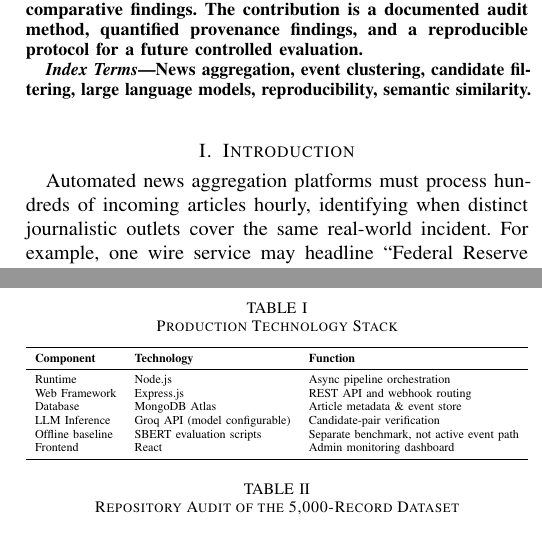
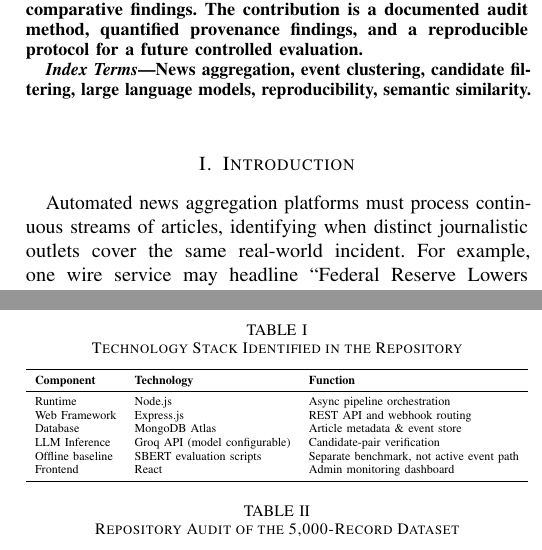
Before and after one commit to Jayadasan777/NEWS-AI-AGGREGATOR, a LaTeX paper (docs/NISE-Paper-v3-AUDIT-DRAFT.tex): two parts of the columns of pages 1 and 3 of 4, joined at a grey line, cut so that both start at the same text. Compiled offline with pdfLaTeX.

Commit message:
Remove unsupported throughput wording and tighten system-stack descriptions

```diff
--- a/docs/NISE-Paper-v3-AUDIT-DRAFT.tex
+++ b/docs/NISE-Paper-v3-AUDIT-DRAFT.tex
@@ -71,7 +71,7 @@ News aggregation, event clustering, candidate filtering, large language models,
 \section{Introduction}
 % ============================================================
 
-Automated news aggregation platforms must process hundreds of incoming articles hourly, identifying when distinct journalistic outlets cover the same real-world incident.
+Automated news aggregation platforms must process continuous streams of articles, identifying when distinct journalistic outlets cover the same real-world incident.
 For example, one wire service may headline ``Federal Reserve Lowers Benchmark Rate by 25 Basis Points,'' while another writes ``US Central Bank Cuts Borrowing Costs Amid Cooling Inflation.''
 Despite sharing negligible surface token overlap, both headlines describe the exact same macroeconomic event.
 Detecting this semantic equivalence is essential to organize incoming feeds into coherent event clusters, enabling users to examine diverse editorial perspectives without redundant coverage.
@@ -184,7 +184,7 @@ The repository implements a Node.js event-processing backend using Express and M
 
 \begin{table}[!t]
 \centering
-\caption{Production Technology Stack}
+\caption{Technology Stack Identified in the Repository}
 \label{tab:tech}
 \resizebox{\columnwidth}{!}{%
 \begin{tabular}{lll}
```
